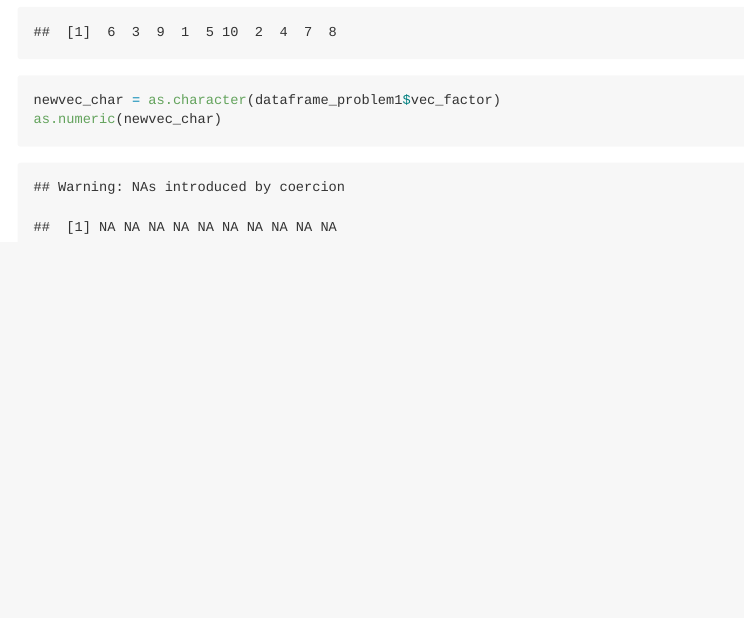
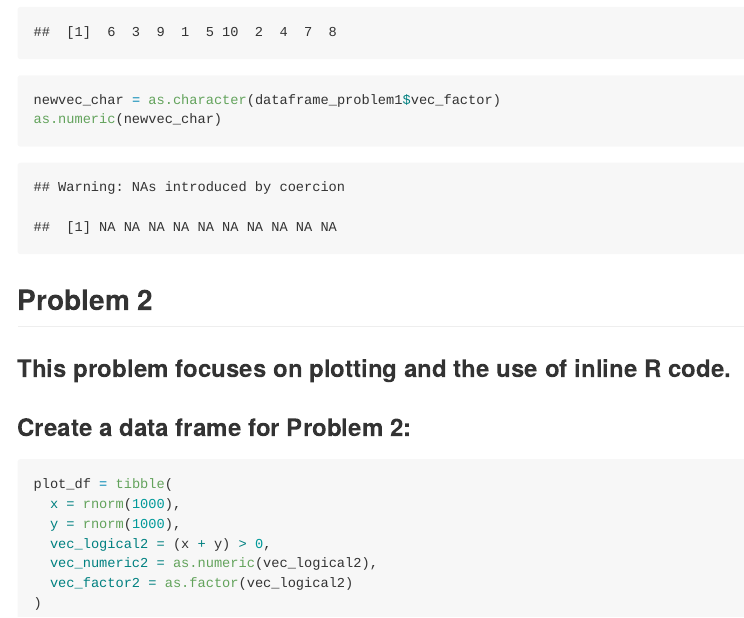
Before and after one commit to regina0213/p8105_hw1_hq2163, an R Markdown document (p8105_hw1_hq2163.Rmd): the page in a window 1100 px wide, from 1780 px down. The pictures show the output file p8105_hw1_hq2163.md that the author committed with the source, drawn offline in the style of GitHub; long lines of code are wrapped.

Commit message:
Create a data frame for problem 2

````diff
--- a/p8105_hw1_hq2163.Rmd
+++ b/p8105_hw1_hq2163.Rmd
@@ -57,3 +57,24 @@ as.numeric(newvec_factor)
 newvec_char = as.character(dataframe_problem1$vec_factor)
 as.numeric(newvec_char)
 ```
+
+Problem 2
+------------------------------------------------------------
+
+###This problem focuses on plotting and the use of inline R code.
+
+### Create a data frame for Problem 2:
+
+```{r, include = FALSE}
+library(tidyverse)
+```
+
+```{r plot_df}
+plot_df = tibble(
+  x = rnorm(1000),
+  y = rnorm(1000),
+  vec_logical2 = (x + y) > 0,
+  vec_numeric2 = as.numeric(vec_logical2),
+  vec_factor2 = as.factor(vec_logical2)
+)
+```
````
Also changed, not shown: p8105_hw1_hq2163.md.
